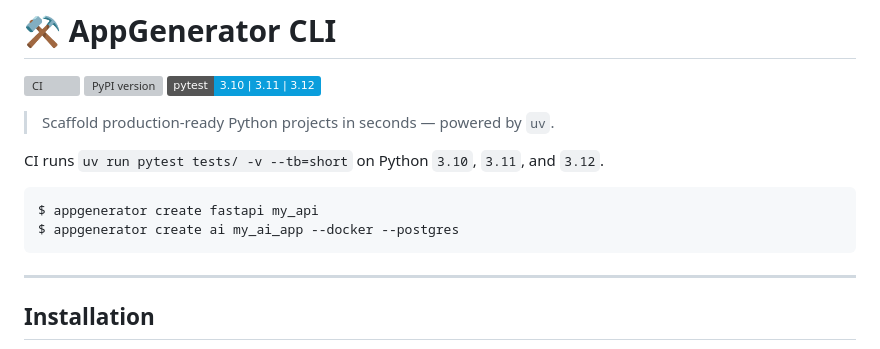
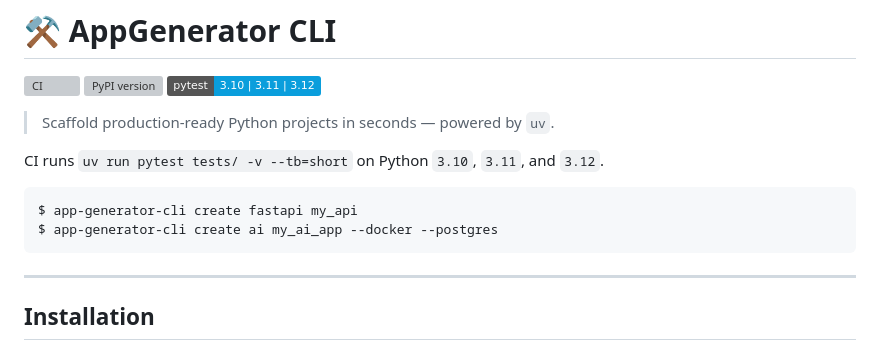
Before and after one commit to rajendrakumaryadav/app-generator-cli, a Markdown page: README.md, the part around the change. Rendered like a GitHub page; badges without logos; grey boxes are pictures that could not be loaded.

Commit message:
updating few more files

````diff
--- a/README.md
+++ b/README.md
@@ -9,8 +9,8 @@
 CI runs `uv run pytest tests/ -v --tb=short` on Python `3.10`, `3.11`, and `3.12`.
 
 ```
-$ appgenerator create fastapi my_api
-$ appgenerator create ai my_ai_app --docker --postgres
+$ app-generator-cli create fastapi my_api
+$ app-generator-cli create ai my_ai_app --docker --postgres
 ```
 
 ---
````
